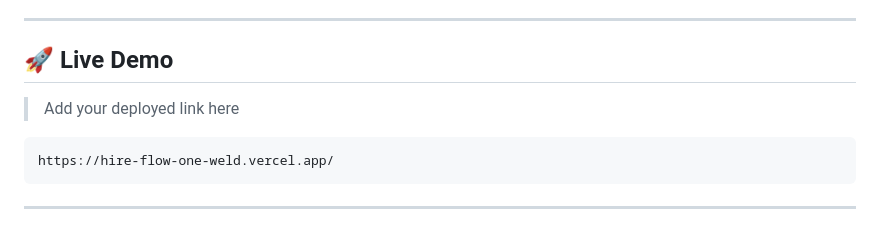
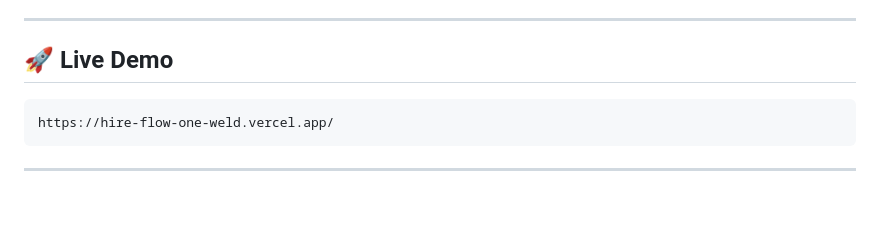
Before and after one commit to Jivesh21/JobBoard, a Markdown page: README.md, the part around the change. Drawn GitHub-style; blank space fills up the shorter version.

````diff
--- a/README.md
+++ b/README.md
@@ -16,7 +16,7 @@ A modern Job Application Tracker built using HTML, CSS and Vanilla JavaScript to
 
 ## 🚀 Live Demo
 
-> Add your deployed link here
+>
 
 ```
 https://hire-flow-one-weld.vercel.app/
````
